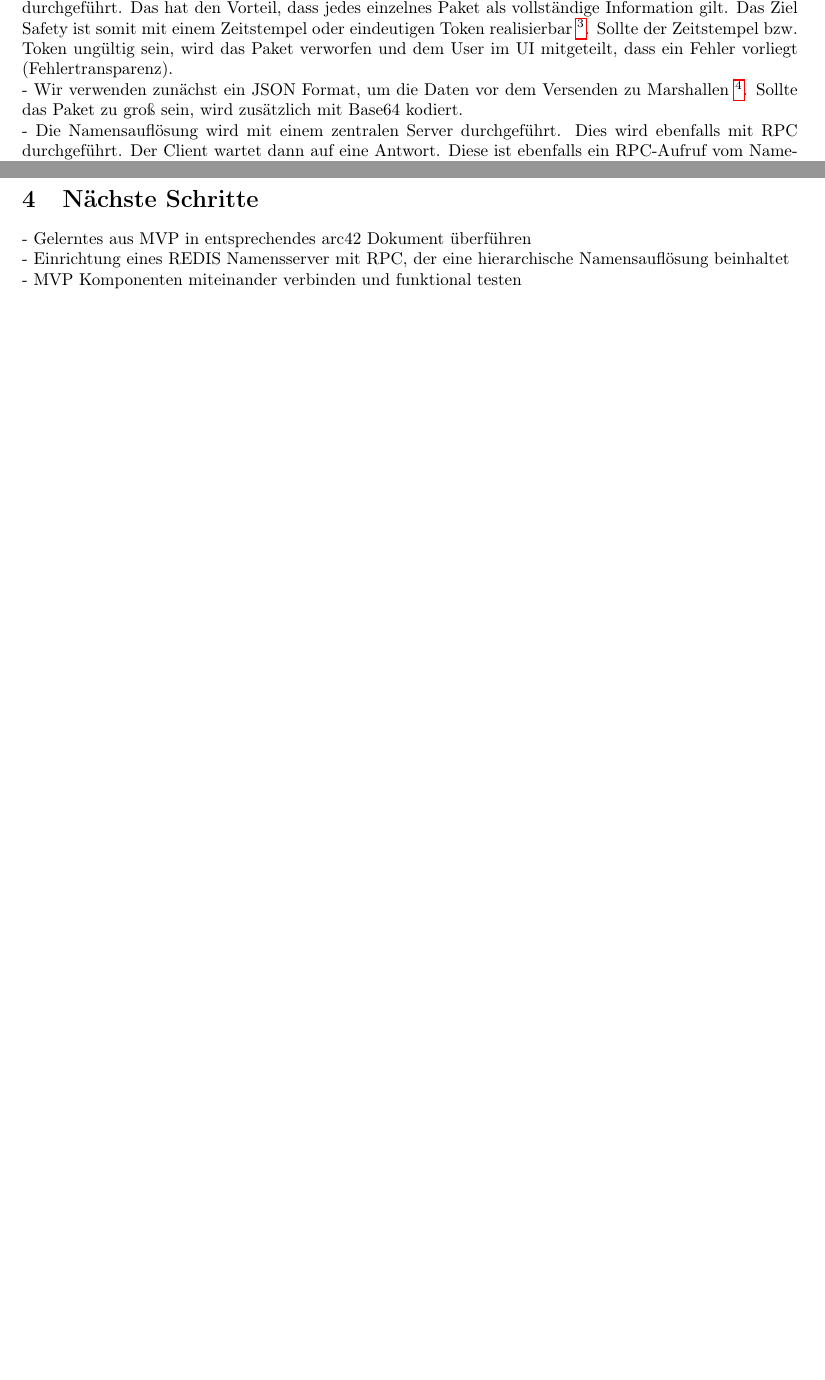
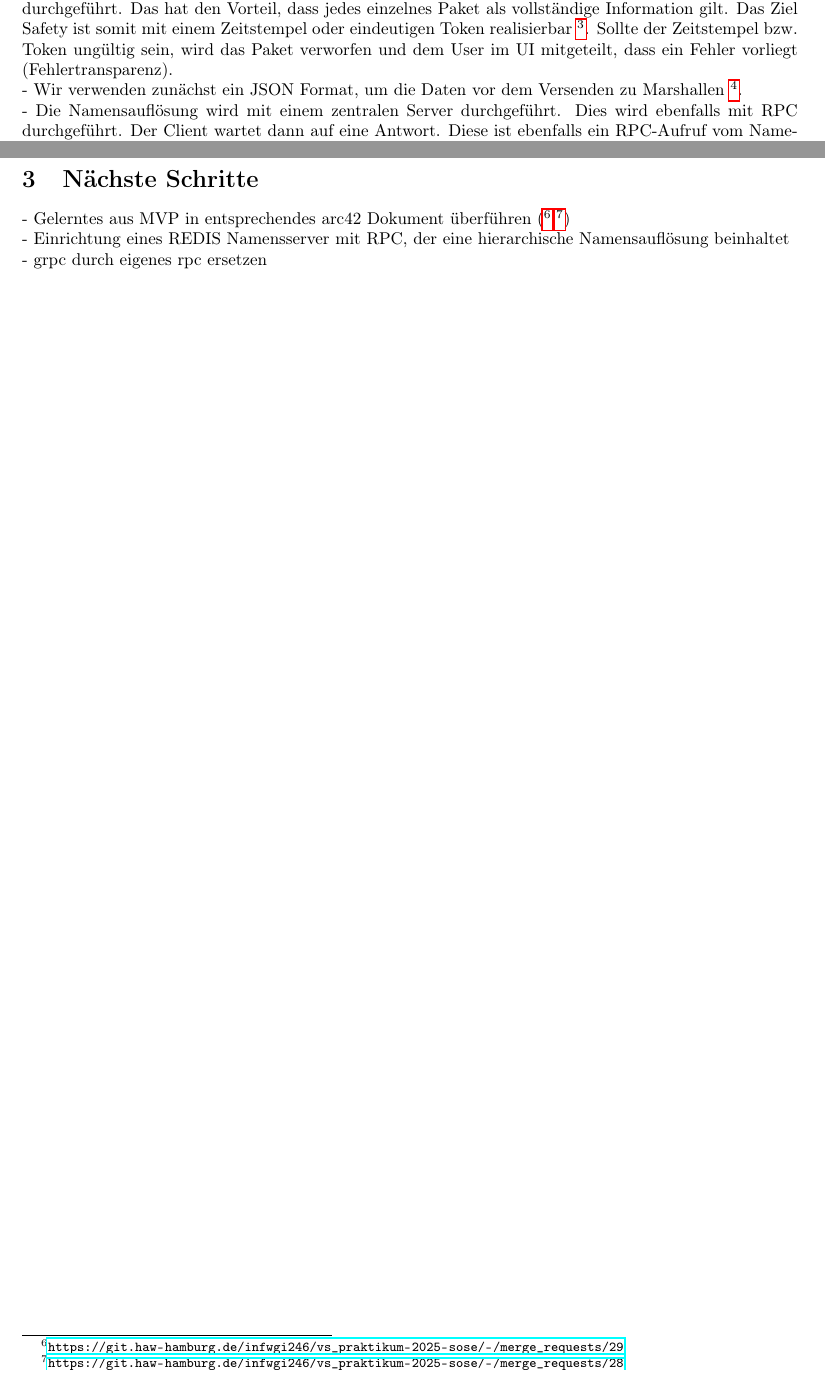
Before and after one commit to DavidDao1997/VS_Praktikum-2025-SoSe, a LaTeX document (Protocol/Wochenbericht_9.tex): two parts of pages 1 and 2 of 2, joined at a grey line, cut so that both start at the same text. Compiled offline with pdfLaTeX.

Commit message:
Finalize protocol 9

```diff
--- a/Protocol/Wochenbericht_9.tex
+++ b/Protocol/Wochenbericht_9.tex
@@ -12,7 +12,7 @@
 \usepackage{array}
 
 \title{Wochenbericht 09 - Praktikum "Verteilte Systeme": Abschluss MVP}
-\author{David Dao}
+\author{Philipp Patt}
 \date{\today}
 
 \lstset{
@@ -69,7 +63,7 @@ Auf dem ITS-Board wird das IO des Views implementiert. Dazu wurde ein Vorlage er
 Für RPC wurde sich folgendes überlegt und muss noch in das arc42 Dokument der Middleware übertragen werden:\\
 - Ein UDP Paket hat eine Standardgröße von 512 Byte \footnote{Van Steen, Tanenbaum(2025): Distributed Systems; 4th Edition, S. 366}. Daher wird pro Paket genau ein RPC-Aufruf durchgeführt.
 Das hat den Vorteil, dass jedes einzelnes Paket als vollständige Information gilt. Das Ziel Safety ist somit mit einem Zeitstempel oder eindeutigen Token realisierbar \footnote{\url{https://www.rfc-editor.org/rfc/rfc5531\#section-5}}. Sollte der Zeitstempel bzw. Token ungültig sein, wird das Paket verworfen und dem User im UI mitgeteilt, dass ein Fehler vorliegt (Fehlertransparenz).\\
-- Wir verwenden zunächst ein JSON Format, um die Daten vor dem Versenden zu Marshallen \footnote{\url{https://github.com/scimbe/vs_script/blob/main/vs-script-first-v01.pdf} S.124 Abschnitt Copy In, Copy out}. Sollte das Paket zu groß sein, wird zusätzlich mit Base64 kodiert.\\
+- Wir verwenden zunächst ein JSON Format, um die Daten vor dem Versenden zu Marshallen \footnote{\url{https://github.com/scimbe/vs_script/blob/main/vs-script-first-v01.pdf} S.124 Abschnitt Copy In, Copy out}. \\
 - Die Namensauflösung wird mit einem zentralen Server durchgeführt. Dies wird ebenfalls mit RPC durchgeführt. Der Client wartet dann auf eine Antwort. Diese ist ebenfalls ein RPC-Aufruf vom Nameserver mittels einer Callback-Funktion, mit der IP-Adresse:Port als Antwort. Um häufige Anfragen zu vermeiden, muss gecached werden.
 
 \subsection{MVP Abschluss}
@@ -80,9 +74,9 @@ Die Kommunikation zwischen MVP-IO und Core wurde getestet. Die Anbindung der Act
 
 
 \section{Nächste Schritte}
-- Gelerntes aus MVP in entsprechendes arc42 Dokument überführen\\
+- Gelerntes aus MVP in entsprechendes arc42 Dokument überführen (\footnote{\url{https://git.haw-hamburg.de/infwgi246/vs_praktikum-2025-sose/-/merge_requests/29}},\footnote{\url{https://git.haw-hamburg.de/infwgi246/vs_praktikum-2025-sose/-/merge_requests/28}})\\
 - Einrichtung eines REDIS Namensserver mit RPC, der eine hierarchische Namensauflösung beinhaltet \\
-- MVP Komponenten miteinander verbinden und funktional testen \\
+- grpc durch eigenes rpc ersetzen \\
 
 
 \end{document}
```
Also changed, not shown: Protocol/wochenbericht_9.pdf (added), Protocol/Wochenbericht_9.tex (6 more changed lines).
